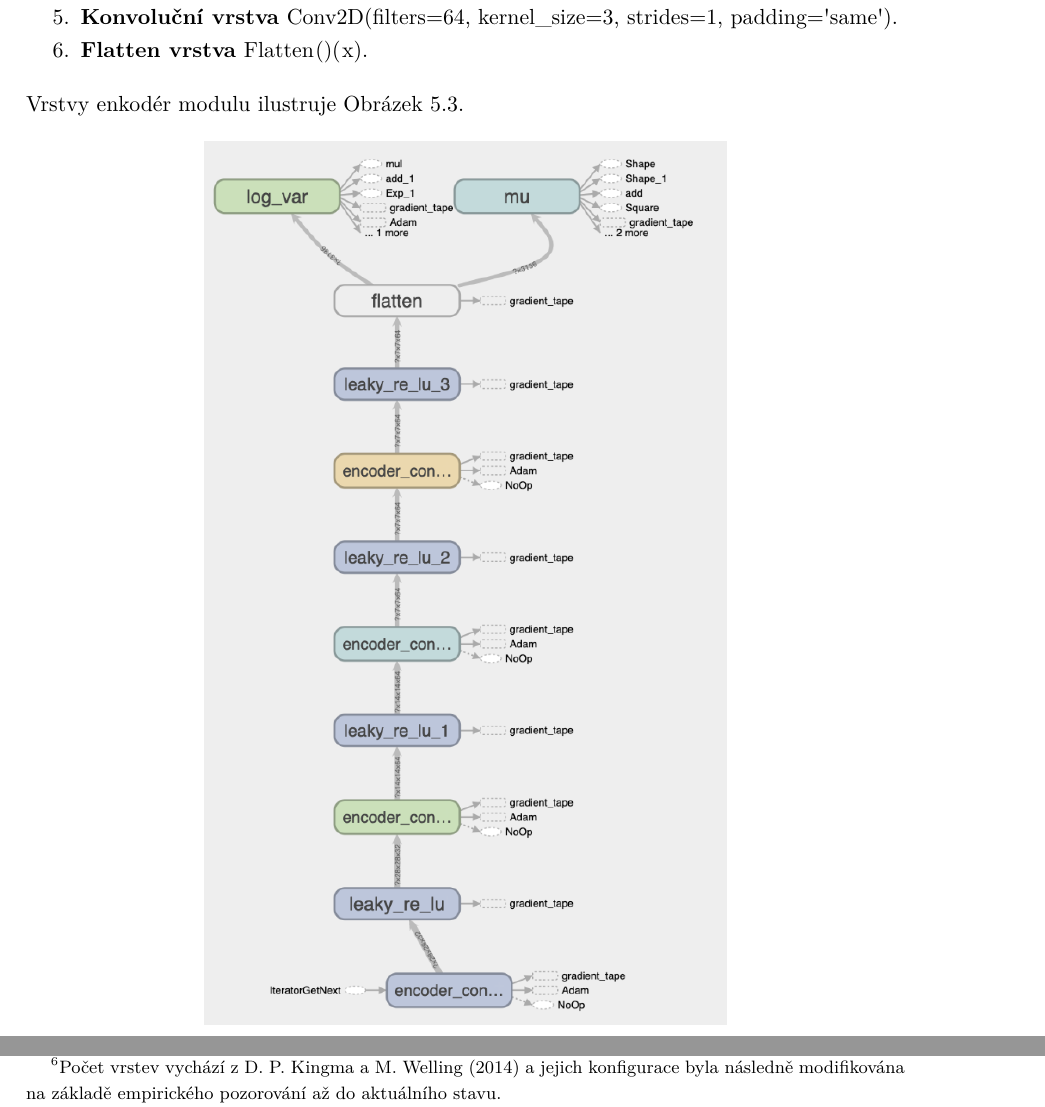
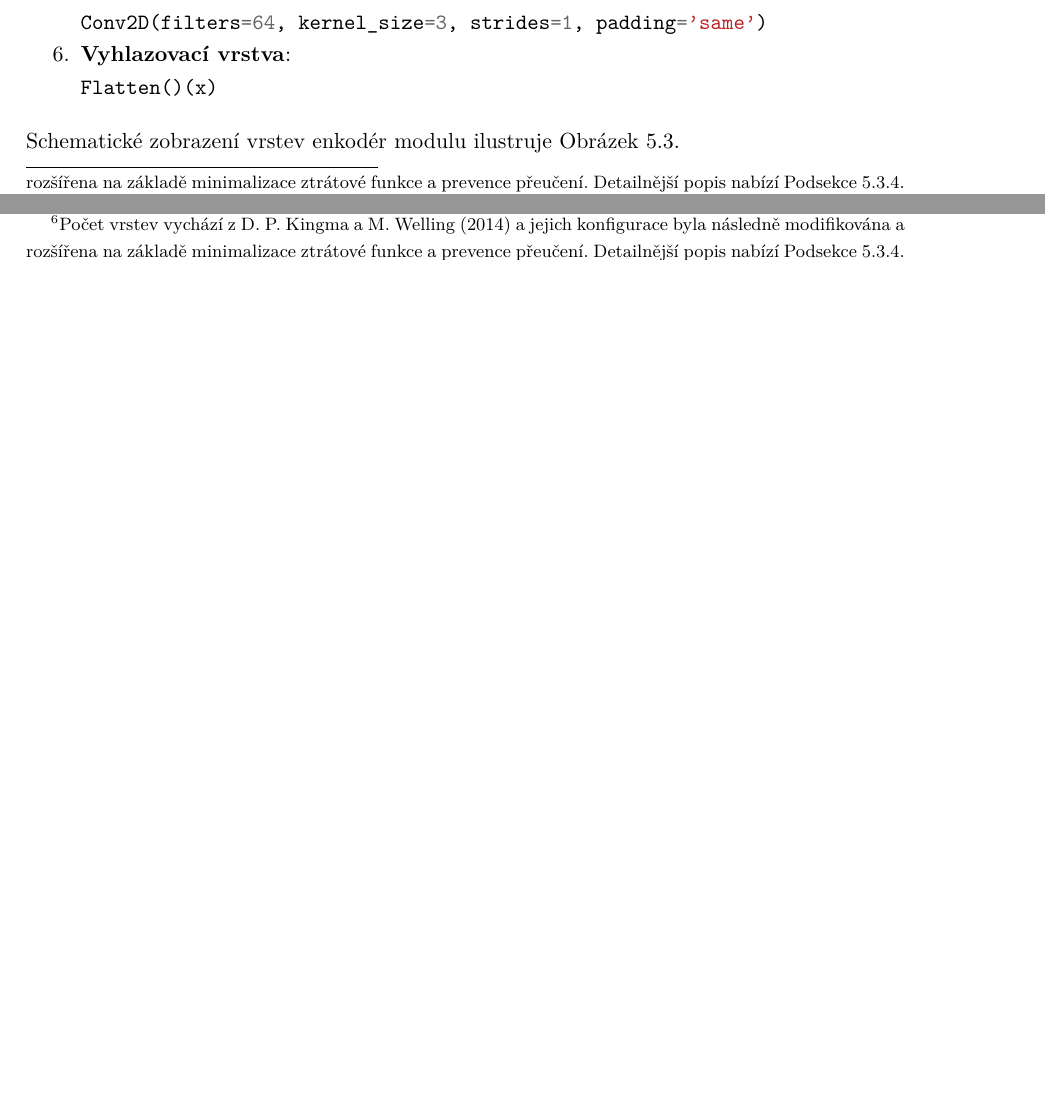
Before and after one commit to faltysad/bachelor-thesis-text, a LaTeX thesis (thesis.tex, which reads sections/05_experimenty/03_architektura_modelu.tex): two parts of pages 74 and 75 of 98 before the commit and two parts of pages 74 and 75 of 99 after it, joined at a grey line, cut so that both start at the same text, the shorter picture padded with empty space. Compiled offline with pdfLaTeX.

Commit message:
uset mint for encoder and decoder module layers

```diff
--- a/sections/05_experimenty/03_architektura_modelu.tex
+++ b/sections/05_experimenty/03_architektura_modelu.tex
@@ -30,6 +30,5 @@ ze kterých je následně v latentním prostoru \textbf{sestaveno} (vícerozměr
 
 Pro vytvoření kódu vstupního obrázku do konkrétní latentní proměnné $z$ v latentním prostoru modelu lze z takto vzniklé distribuce vzorkovat pomocí reparametrizační vrstvy modelu. Tento proces detailněji popisuje \autoref{sec:vae_model_reparametrization_layer}.
 
-Model enkodér modulu variačního autoenkodéru je pro účely tohoto experimentu definován následující konfigurací vrstev\footnote{Počet vrstev vychází z \textcite{Kingma2014} a jejich konfigurace byla následně modifikována na základě empirického pozorování až do aktuálního stavu.}:
-\newpage
+Model enkodér modulu variačního autoenkodéru je pro účely tohoto experimentu definován následující konfigurací vrstev \footnote{Počet vrstev vychází z \textcite{Kingma2014} a jejich konfigurace byla následně modifikována a rozšířena na základě minimalizace ztrátové funkce a prevence přeučení. Detailnější popis nabízí \autoref{sec:vae_model_loss_function}.}:
 \begin{enumerate}
@@ -39,3 +35 @@ Model enkodér modulu variačního autoenkodéru je pro účely tohoto experimen
-    \item \textbf{Konvoluční vrstva} \lstinline{Conv2D(filters=64, kernel_size=3, strides=2, padding='same')}.
-    \item \textbf{Konvoluční vrstva} \lstinline{Conv2D(filters=64, kernel_size=3, strides=1, padding='same')}.
-    \item \textbf{Flatten vrstva} \lstinline{Flatten()(x)}.
+    \item \textbf{Vstupní vrstva}\footnote{\lstinline{input_dim} odpovídá jedné číslici MNIST.}: \mint{python}|Input(shape=(28, 28, 1), name='encoder_input')|
@@ -42,6 +39,8 @@ Model enkodér modulu variačního autoenkodéru je pro účely tohoto experimen
+    \item \textbf{Konvoluční vrstva}: \mint{python}|Conv2D(filters=64, kernel_size=3, strides=1, padding='same')|
+    \item \textbf{Vyhlazovací vrstva}: \mint{python}|Flatten()(x)|
 \end{enumerate}
 
-Vrstvy enkodér modulu ilustruje \autoref{fig:vae_model_encoder}.
+Schematické zobrazení vrstev enkodér modulu ilustruje \autoref{fig:vae_model_encoder}.
 \begin{figure}[H]
     \centering
     \includegraphics[height=0.63\textheight]{figures/vae_model_encoder.png}
@@ -52,7 +51,7 @@ Vrstvy enkodér modulu ilustruje \autoref{fig:vae_model_encoder}.
 \subsection{Dekodér}
 \label{sec:vae_model_decoder}
 Dekodér modul variačního autoenkodéru je principem identický k dekodéru prostého autoenkodéru.
-Model denkodér modulu variačního autoenkodéru je pro účely tohoto experimentu definován následující konfigurací vrstev\footnote{Počet vrstev vychází z \textcite{Kingma2014} a jejich konfigurace byla následně modifikována na základě empirického pozorování až do aktuálního stavu.}:
+Model denkodér modulu variačního autoenkodéru je pro účely tohoto experimentu definován následující konfigurací vrstev\footnote{Počet vrstev vychází z \textcite{Kingma2014} a jejich konfigurace byla následně modifikována a rozšířena na základě minimalizace ztrátové funkce a prevence přeučení. Detailnější popis nabízí \autoref{sec:vae_model_loss_function}.}:
 
 \begin{enumerate}
-    \item \textbf{Vstupní vrstva} \lstinline{Input(shape=2, name='encoder_input')}\footnote{\lstinline{shape} odpovídá dimenzi latentního prostoru (pro obrázky MNIST číslic 2D).}.
+    \item \textbf{Vstupní vrstva}:\footnote{\emph{shape} odpovídá dimenzi latentního prostoru (pro obrázky MNIST číslic 2D).} \mint{python}|Input(shape=2, name='encoder_input')|
```
Also changed, not shown: sections/05_experimenty/03_architektura_modelu.tex (16 more changed lines).
